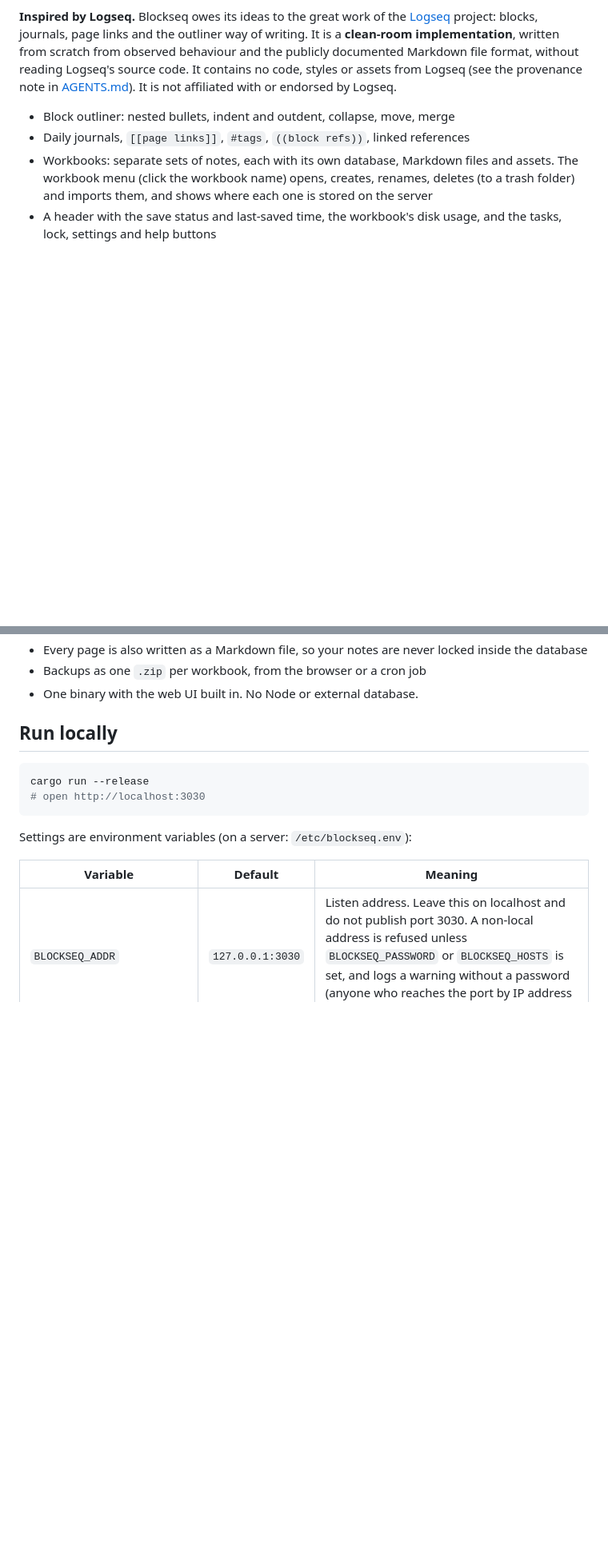
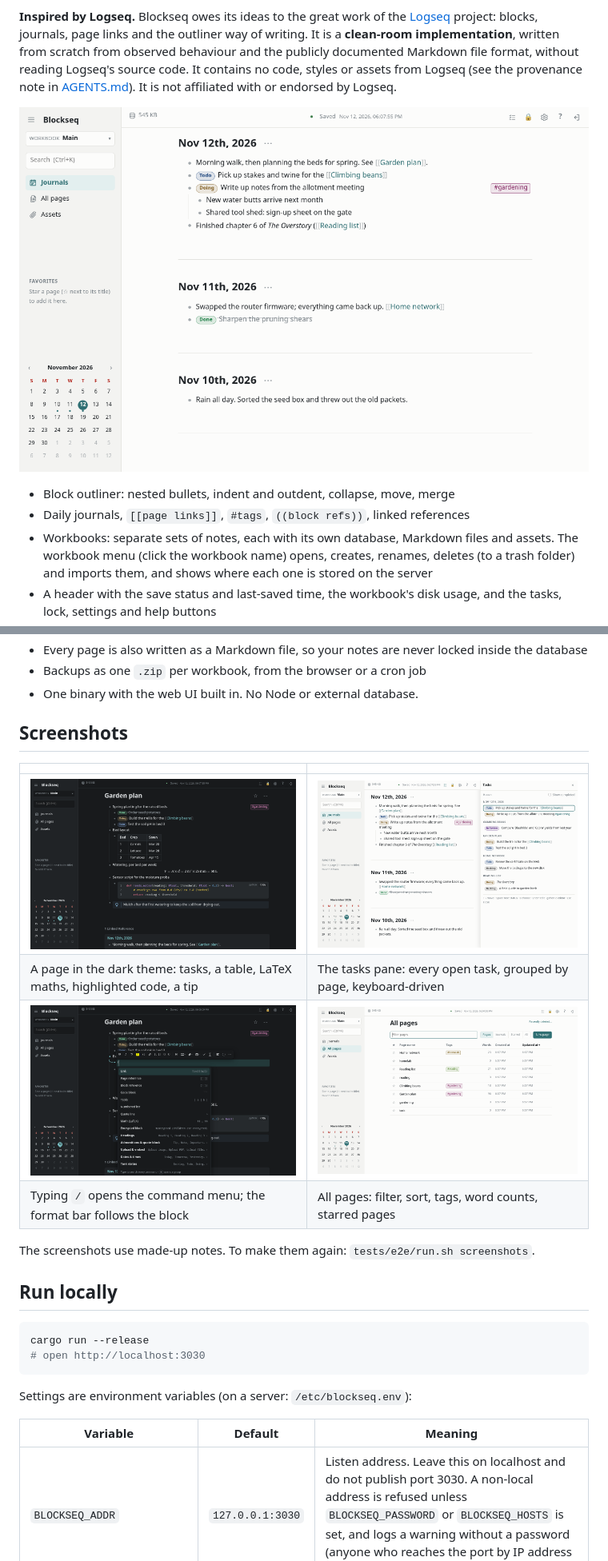
Before and after one commit to crome1394/blockseq, a Markdown page: README.md, 2 parts joined by grey strips. Shown at 80% size. Rendered like a GitHub page; pictures changed too: docs/screenshots/all-pages.png (added), docs/screenshots/journals.png (added), docs/screenshots/page-dark.png (added); blank space fills up the shorter version.

```diff
--- a/README.md
+++ b/README.md
@@ -17,6 +17,8 @@ scratch from observed behaviour and the publicly documented Markdown file
 format, without reading Logseq's source code. It contains no code, styles or assets from Logseq (see the provenance
 note in [AGENTS.md](AGENTS.md)). It is not affiliated with or endorsed by
 Logseq.
+
+![Journals with tasks, page links and tags](docs/screenshots/journals.png)
 
 - Block outliner: nested bullets, indent and outdent, collapse, move, merge
 - Daily journals, `[[page links]]`, `#tags`, `((block refs))`, linked references
@@ -49,6 +51,18 @@ Logseq.
   inside the database
 - Backups as one `.zip` per workbook, from the browser or a cron job
 - One binary with the web UI built in. No Node or external database.
+
+## Screenshots
+
+| | |
+|---|---|
+| ![A page with tasks, a table, maths, code and a tip, in the dark theme](docs/screenshots/page-dark.png) | ![The tasks pane beside the journals](docs/screenshots/tasks.png) |
+| A page in the dark theme: tasks, a table, LaTeX maths, highlighted code, a tip | The tasks pane: every open task, grouped by page, keyboard-driven |
+| ![The slash menu and the format bar while editing](docs/screenshots/slash-menu.png) | ![The All pages table](docs/screenshots/all-pages.png) |
+| Typing `/` opens the command menu; the format bar follows the block | All pages: filter, sort, tags, word counts, starred pages |
+
+The screenshots use made-up notes. To make them again:
+`tests/e2e/run.sh screenshots`.
 
 ## Run locally
 
```
Also changed, not shown: 2 other files.
